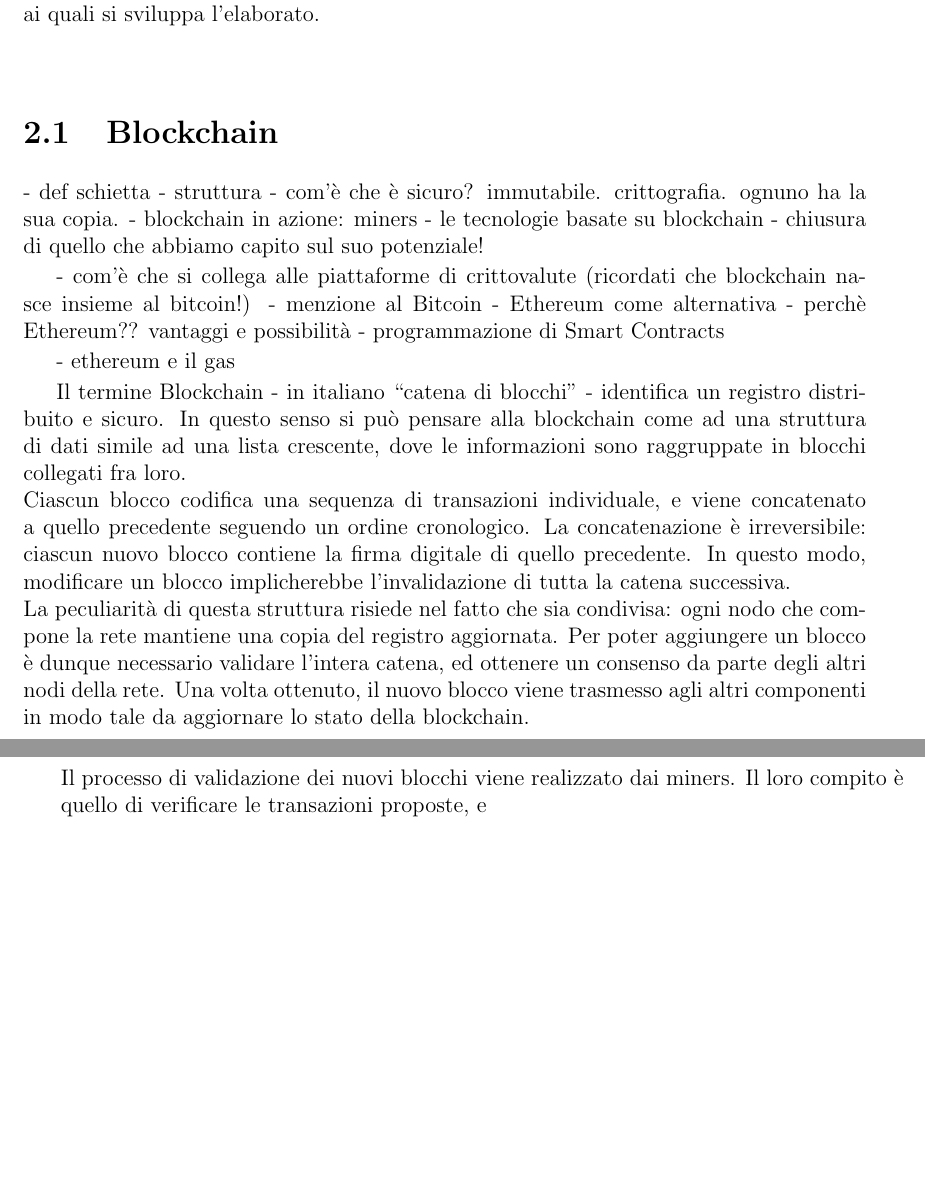
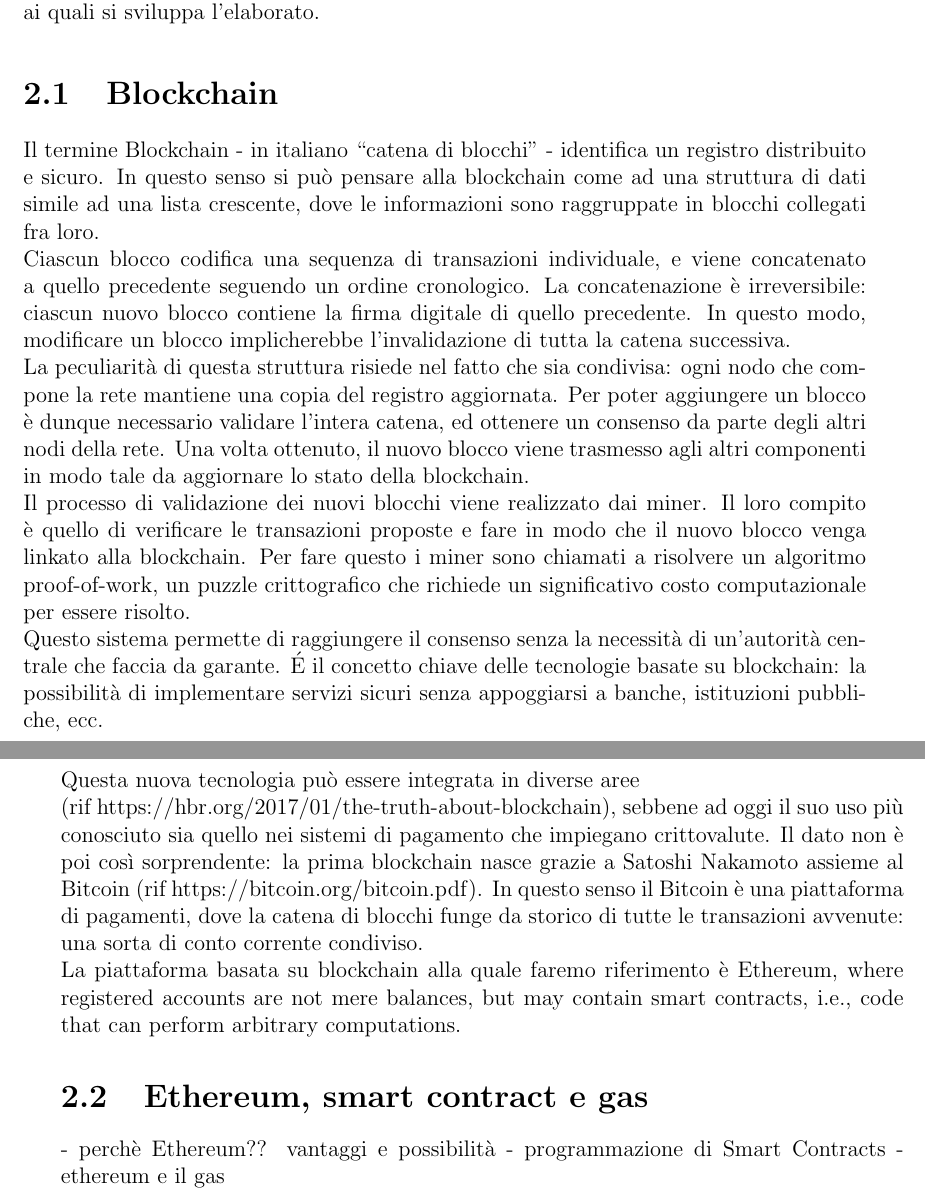
Before and after one commit to melastone/tesi-triennale, a LaTeX document (tex/tesi.tex): two parts of pages 9 and 10 of 10, joined at a grey line, cut so that both start at the same text, the shorter picture padded with empty space. Compiled offline with pdfLaTeX; the source files are stored in an older character set and shown here as Unicode.

Commit message:
conclusa sezione Blockchain

```diff
--- a/tex/tesi.tex
+++ b/tex/tesi.tex
@@ -203,30 +204,27 @@ Farei poi tipo 3 capitoli.\newline
 \lhead[\fancyplain{}{\bfseries\thepage}]{\fancyplain{}{\bfseries\rightmark}}
 
-Lo scopo di questo capitolo è quello di fornire una panoramica dei concetti chiave intorno ai quali si sviluppa l'elaborato.\newline
+Lo scopo di questo capitolo è quello di fornire una panoramica dei concetti chiave intorno ai quali si sviluppa l'elaborato.
 
 \section{Blockchain}
-
-- def schietta
-- struttura
-- com'è che è sicuro? immutabile. crittografia. ognuno ha la sua copia.
-- blockchain in azione: miners
-- le tecnologie basate su blockchain
-- chiusura di quello che abbiamo capito sul suo potenziale!
-
-- com'è che si collega alle piattaforme di crittovalute
-(ricordati che blockchain nasce insieme al bitcoin!)
-- menzione al Bitcoin
-- Ethereum come alternativa
-- perchè Ethereum?? vantaggi e possibilità
-- programmazione di Smart Contracts
-
-- ethereum e il gas
 
 Il termine Blockchain - in italiano ``catena di blocchi'' - identifica un registro distribuito e sicuro. In questo senso si può pensare alla blockchain come ad una struttura di dati simile ad una lista crescente, dove le informazioni sono raggruppate in blocchi collegati fra loro.\newline
 Ciascun blocco codifica una sequenza di transazioni individuale, e viene concatenato a quello precedente seguendo un ordine cronologico. La concatenazione è irreversibile: ciascun nuovo blocco contiene la firma digitale di quello precedente. In questo modo, modificare un blocco implicherebbe l'invalidazione di tutta la catena successiva.\newline
 La peculiarità di questa struttura risiede nel fatto che sia condivisa: ogni nodo che compone la rete mantiene una copia del registro aggiornata. Per poter aggiungere un blocco è dunque necessario validare l'intera catena, ed ottenere un consenso da parte degli altri nodi della rete. Una volta ottenuto, il nuovo blocco viene trasmesso agli altri componenti in modo tale da aggiornare lo stato della blockchain.\newline
-Il processo di validazione dei nuovi blocchi viene realizzato dai miners. Il loro compito è quello di verificare le transazioni proposte, e
+Il processo di validazione dei nuovi blocchi viene realizzato dai miner.
+Il loro compito è quello di verificare le transazioni proposte e fare in modo che il nuovo blocco venga linkato alla blockchain. Per fare questo i miner sono chiamati a risolvere un algoritmo proof-of-work, un puzzle crittografico che richiede un significativo costo computazionale per essere risolto.\newline
+Questo sistema permette di raggiungere il consenso senza la necessità di un'autorità centrale che faccia da garante. \'E il concetto chiave delle tecnologie basate su blockchain: la possibilità di implementare servizi sicuri senza appoggiarsi a banche, istituzioni pubbliche, ecc.\newline
+\newline
+Questa nuova tecnologia può essere integrata in diverse aree\newline (rif https://hbr.org/2017/01/the-truth-about-blockchain), sebbene ad oggi il suo uso più conosciuto sia quello nei sistemi di pagamento che impiegano crittovalute.
+Il dato non è poi così sorprendente: la prima blockchain nasce grazie a Satoshi Nakamoto assieme al Bitcoin (rif https://bitcoin.org/bitcoin.pdf). In questo senso il Bitcoin è una
+piattaforma di pagamenti, dove la catena di blocchi funge da storico di tutte le transazioni avvenute: una sorta di conto corrente condiviso.\newline
+La piattaforma basata su blockchain alla quale faremo riferimento è Ethereum, where registered accounts are not mere balances, but may contain smart contracts, i.e., code that can
+perform arbitrary computations.
 
+\section{Ethereum, smart contract e gas}
+
+- perchè Ethereum?? vantaggi e possibilità
+- programmazione di Smart Contracts
+- ethereum e il gas
 
 %\listoffigures                          %crea l'elenco delle figure
 %%%%%%%%%%%%%%%%%%%%%%%%%%%%%%%%%%%%%%%%%non numera l'ultima pagina sinistra
```
Also changed, not shown: materiale/appunti-tesi.txt (+13 -0 lines), tex/tesi.pdf, tex/tesi.tex (3 more changed lines), 4 other files.
